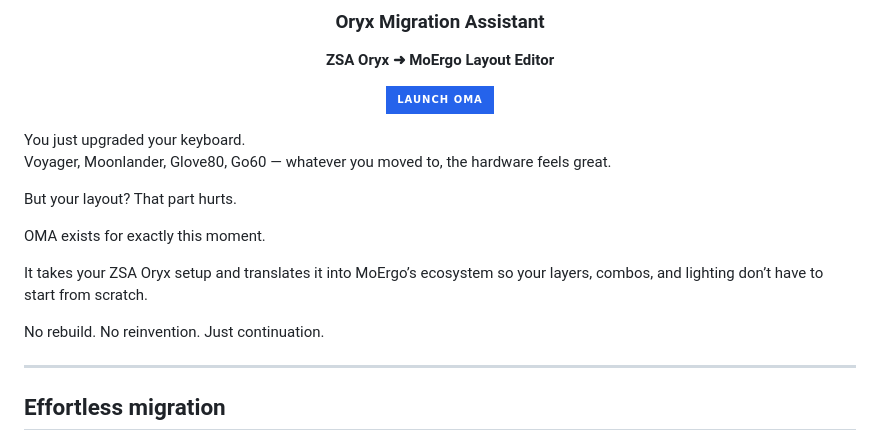
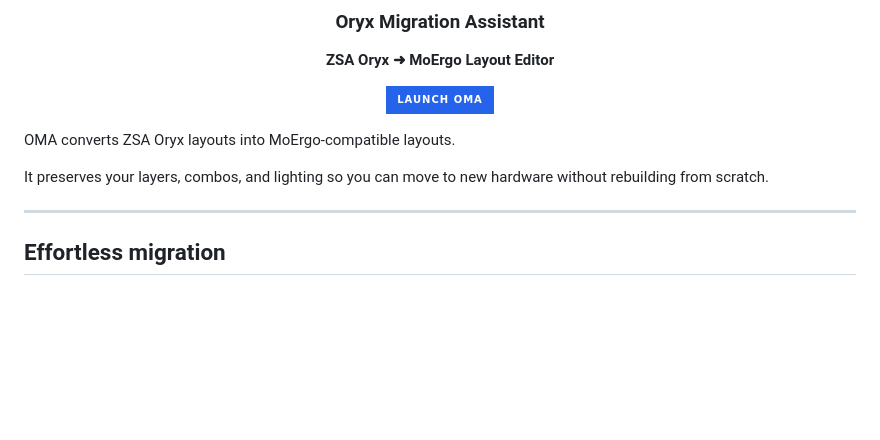
Before and after one commit to moosylog/oma, a Markdown page: README.md, the part around the change. Rendered like a GitHub page; badges without logos; blank space fills up the shorter version.

```diff
--- a/README.md
+++ b/README.md
@@ -13,16 +13,9 @@
 
 </div>
 
-You just upgraded your keyboard.
-Voyager, Moonlander, Glove80, Go60 — whatever you moved to, the hardware feels great.
+OMA converts ZSA Oryx layouts into MoErgo-compatible layouts.
 
-But your layout? That part hurts.
-
-OMA exists for exactly this moment.
-
-It takes your ZSA Oryx setup and translates it into MoErgo’s ecosystem so your layers, combos, and lighting don’t have to start from scratch.
-
-No rebuild. No reinvention. Just continuation.
+It preserves your layers, combos, and lighting so you can move to new hardware without rebuilding from scratch.
 
 ---
 
```
